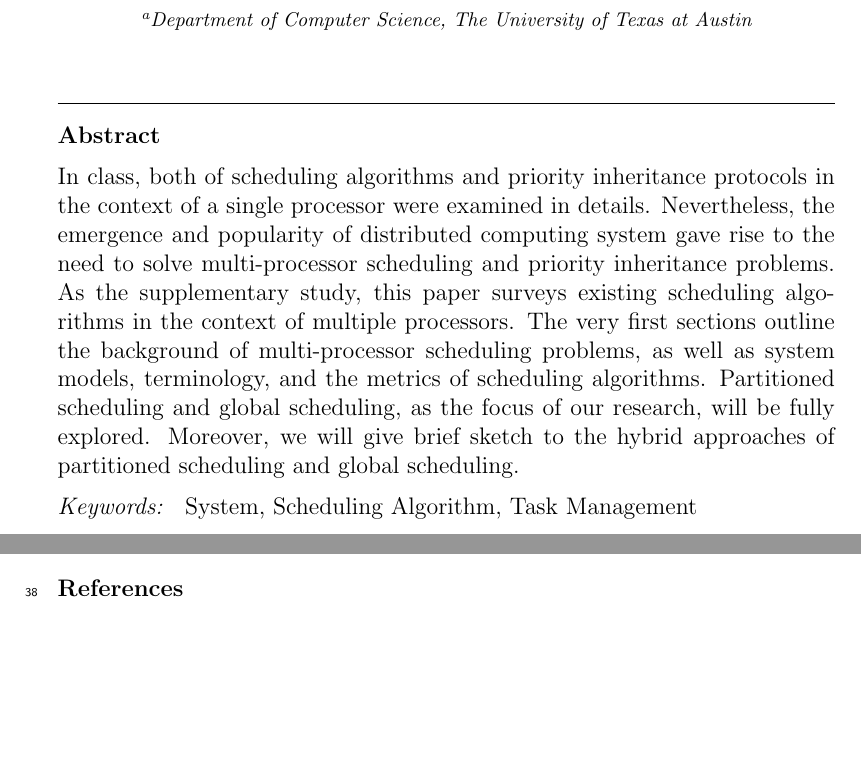
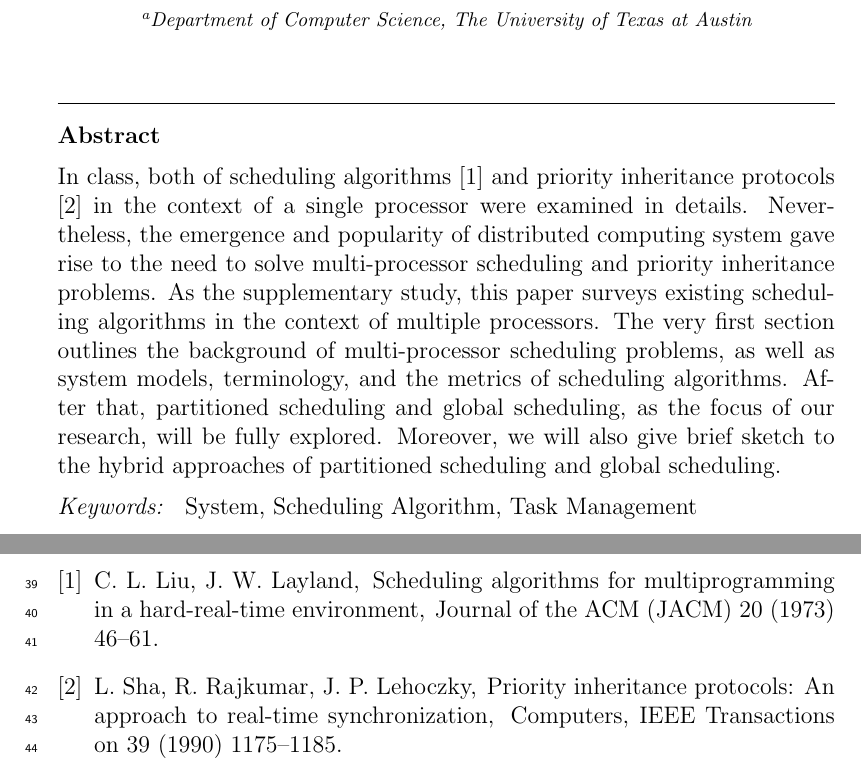
Before and after one commit to JimmyLin192/SchedulingAlgo, a LaTeX paper (Report/main.tex, which reads Report/main.bib): two parts of pages 1 and 3 of 3 before the commit and two parts of pages 1 and 4 of 4 after it, joined at a grey line, cut so that both start at the same text, the shorter picture padded with empty space. Compiled offline with pdfLaTeX.

Commit message:
push everything

```diff
--- /dev/null
+++ b/Report/main.bib
@@ -0,0 +1,23 @@
+@article{liu1973scheduling,
+    title={Scheduling algorithms for multiprogramming in a hard-real-time
+        environment},
+    author={Liu, Chung Laung and Layland, James W},
+    journal={Journal of the ACM (JACM)},
+    volume={20},
+    number={1},
+    pages={46--61},
+    year={1973},
+    publisher={ACM}
+}
+
+@article{sha1990priority,
+    title={Priority inheritance protocols: An approach to real-time
+        synchronization},
+    author={Sha, Lui and Rajkumar, Ragunathan and Lehoczky, John P},
+    journal={Computers, IEEE Transactions on},
+    volume={39},
+    number={9},
+    pages={1175--1185},
+    year={1990},
+    publisher={IEEE}
+}
--- a/Report/main.tex
+++ b/Report/main.tex
@@ -117,18 +117,18 @@
 
 \begin{abstract}
 %% Text of abstract
-In class, both of scheduling algorithms and priority inheritance protocols in
+In class, both of scheduling algorithms \cite{liu1973scheduling} and priority
+inheritance protocols \cite{sha1990priority} in
 the context of a single processor were examined in details.  Nevertheless, the
 emergence and popularity of distributed computing system gave rise to the
 need to solve multi-processor scheduling and priority inheritance problems.
 As the supplementary study, this paper surveys existing scheduling algorithms in
-the context of multiple processors. The very first sections outline the
+the context of multiple processors. The very first section outlines the
 background of multi-processor scheduling problems, as well as system models,
-terminology, and the metrics of scheduling algorithms. Partitioned scheduling
-and global scheduling, as the focus of our research, will be fully explored.
-Moreover, we will give brief sketch to the hybrid approaches of partitioned
-scheduling and global scheduling.
-
+terminology, and the metrics of scheduling algorithms. After that, partitioned
+scheduling and global scheduling, as the focus of our research, will be fully
+explored. Moreover, we will also give brief sketch to the hybrid approaches of
+partitioned scheduling and global scheduling.
 \end{abstract}
 
 \begin{keyword}
```
Also changed, not shown: Report/sample.bib (deleted, +0 -19 lines), Report/main.pdf, Report/makefile (added), Report/main.tex (17 more changed lines).
